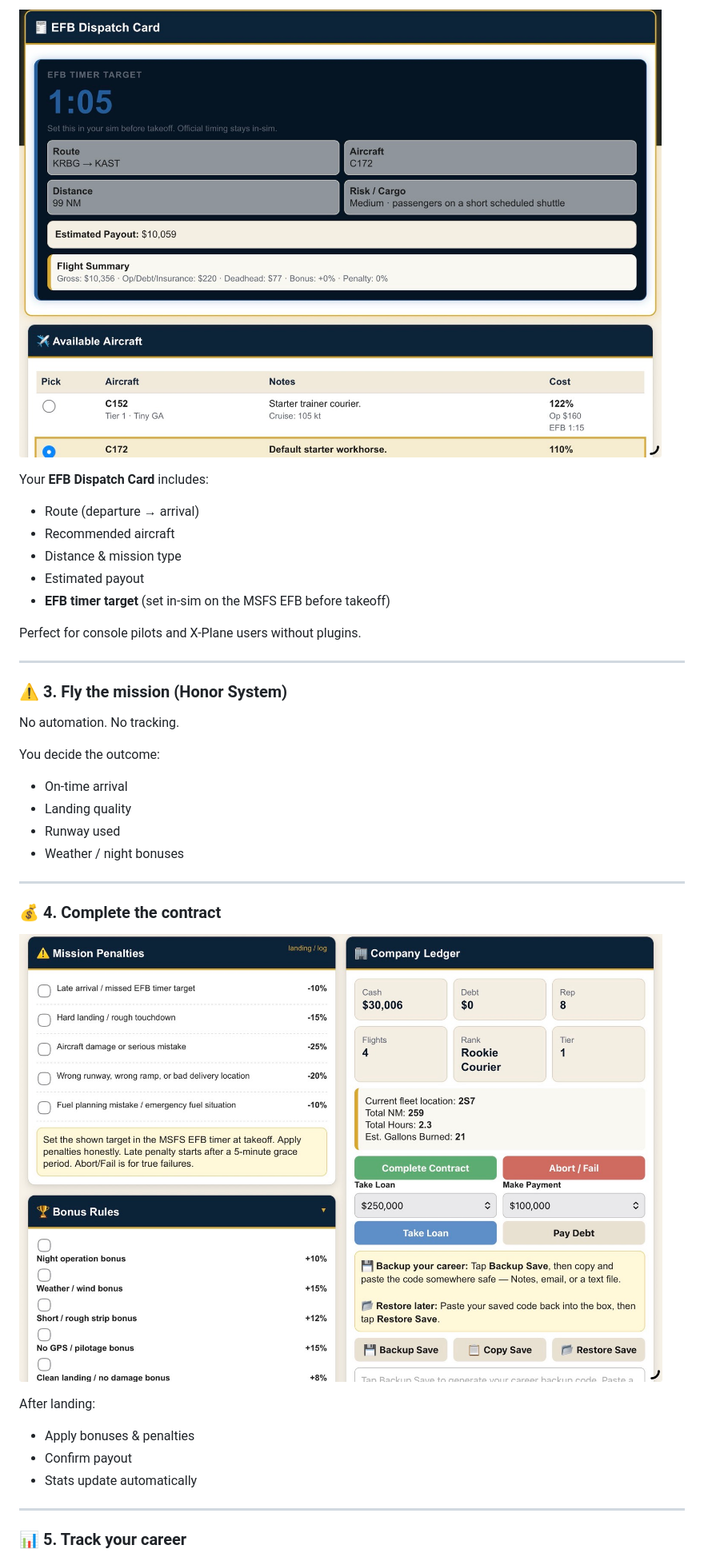
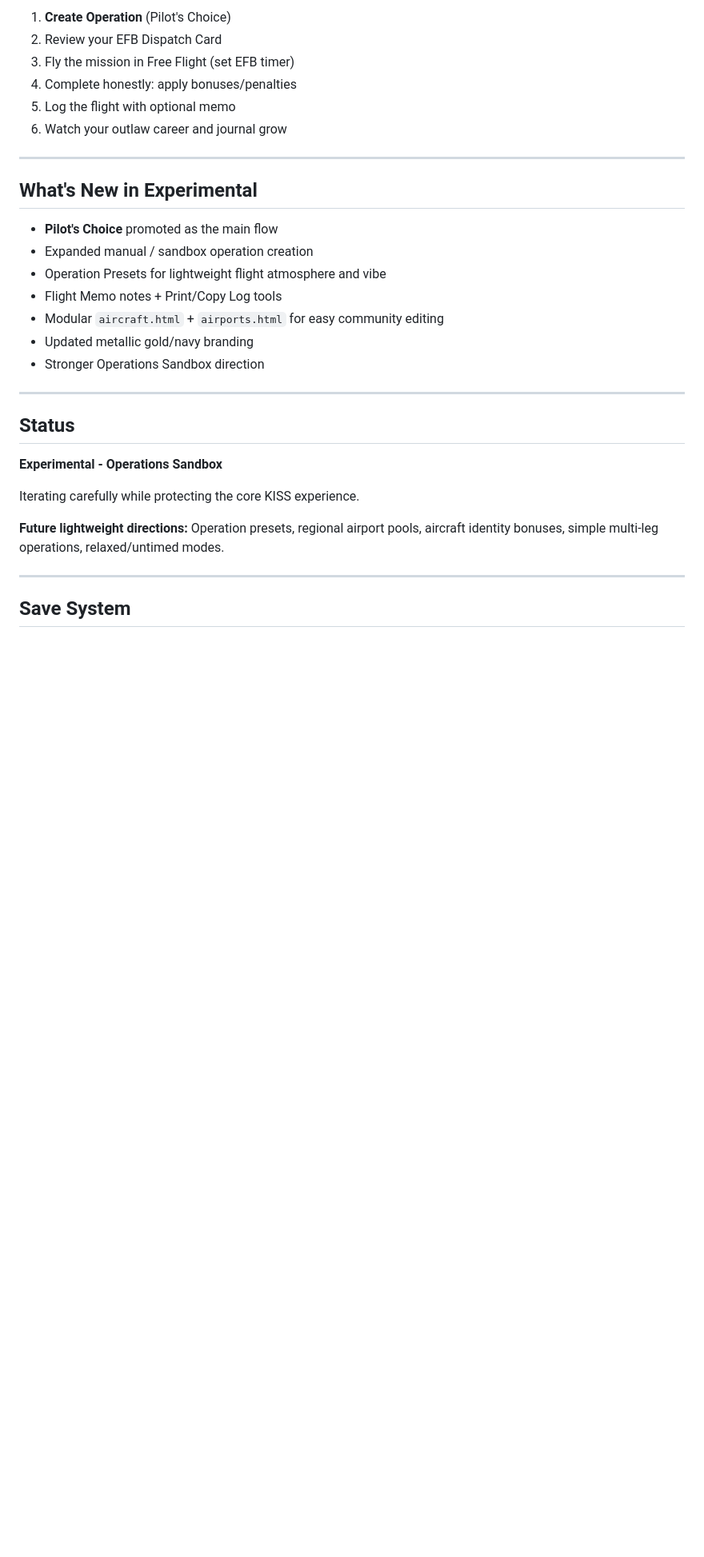
Before and after one commit to Anonymous-Guy777/outlaw-air-service-experimental, a Markdown page: README.md, the part around one of its changes. Shown at 80% size. Rendered like a GitHub page; blank space fills up the shorter version.

Commit message:
Update README experimental release notes

```diff
--- a/README.md
+++ b/README.md
@@ -75,41 +74,34 @@ Tap → **Start here → Generate your contract**
 
-![Dispatch Card](images/screen_02_dispatch_v1.jpeg)
-
-Your **EFB Dispatch Card** includes:
-
-- Route (departure → arrival)
-- Recommended aircraft
-- Distance & mission type
-- Estimated payout
-- **EFB timer target** (set in-sim on the MSFS EFB before takeoff)
-
-Perfect for console pilots and X-Plane users without plugins.
+1. **Create Operation** (Pilot's Choice)
+2. Review your EFB Dispatch Card
+3. Fly the mission in Free Flight (set EFB timer)
+4. Complete honestly: apply bonuses/penalties
+5. Log the flight with optional memo
+6. Watch your outlaw career and journal grow
 
 ---
 
-### ⚠️ 3. Fly the mission (Honor System)
+## What's New in Experimental
 
-No automation. No tracking.
-
-You decide the outcome:
-- On-time arrival
-- Landing quality
-- Runway used
-- Weather / night bonuses
+- **Pilot's Choice** promoted as the main flow
+- Expanded manual / sandbox operation creation
+- Operation Presets for lightweight flight atmosphere and vibe
+- Flight Memo notes + Print/Copy Log tools
+- Modular `aircraft.html` + `airports.html` for easy community editing
+- Updated metallic gold/navy branding
+- Stronger Operations Sandbox direction
 
 ---
 
-### 💰 4. Complete the contract
+## Status
 
-![Contract Screen](images/screen_03_contract_v1.jpeg)
+**Experimental - Operations Sandbox**
 
-After landing:
+Iterating carefully while protecting the core KISS experience.
 
-- Apply bonuses & penalties
-- Confirm payout
-- Stats update automatically
+**Future lightweight directions:** Operation presets, regional airport pools, aircraft identity bonuses, simple multi-leg operations, relaxed/untimed modes.
 
 ---
 
-### 📊 5. Track your career
+## Save System
 
```
Also changed, not shown: other parts of README.md (+46 -118 lines).
